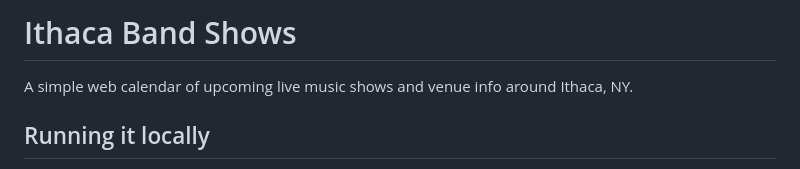
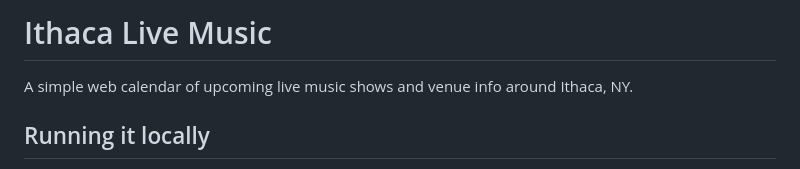
Before and after one commit to mariodelrosso1-jeannie/ithaca-live-music, a Markdown page: README.md, the part around the change. Rendered like a GitHub page.

Commit message:
Rename README title to Ithaca Live Music
Co-Authored-By: Claude Sonnet 5 <noreply@anthropic.com>

```diff
--- a/README.md
+++ b/README.md
@@ -1,4 +1,4 @@
-# Ithaca Band Shows
+# Ithaca Live Music
 
 A simple web calendar of upcoming live music shows and venue info around Ithaca, NY.
 
```
